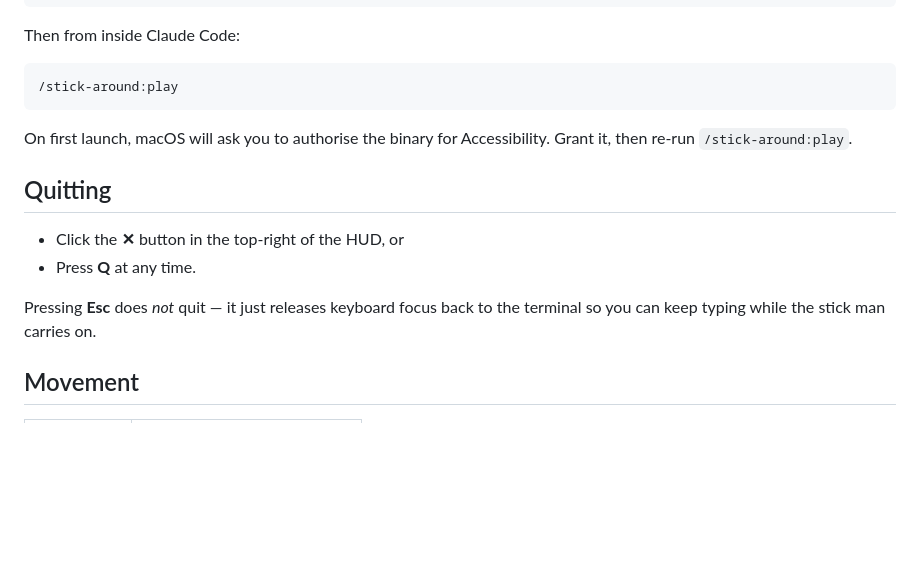
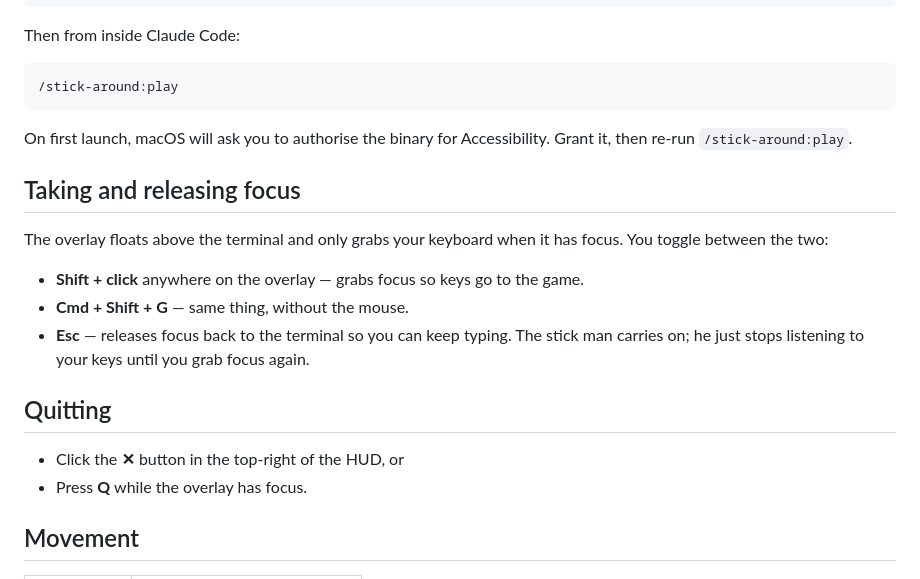
Before and after one commit to heikki-laitala/stick-around, a Markdown page: README.md, the part around the change. Rendered like a GitHub page; blank space fills up the shorter version.

Commit message:
docs: explain how to take focus back to the overlay
Shift+click and Cmd+Shift+G were the missing piece — without them the
game stops responding to keys after the first Esc.

```diff
--- a/README.md
+++ b/README.md
@@ -37,13 +37,22 @@ Then from inside Claude Code:
 On first launch, macOS will ask you to authorise the binary for
 Accessibility. Grant it, then re-run `/stick-around:play`.
 
+## Taking and releasing focus
+
+The overlay floats above the terminal and only grabs your keyboard when
+it has focus. You toggle between the two:
+
+- **Shift + click** anywhere on the overlay — grabs focus so keys go to
+  the game.
+- **Cmd + Shift + G** — same thing, without the mouse.
+- **Esc** — releases focus back to the terminal so you can keep typing.
+  The stick man carries on; he just stops listening to your keys until
+  you grab focus again.
+
 ## Quitting
 
 - Click the **✕** button in the top-right of the HUD, or
-- Press **Q** at any time.
-
-Pressing **Esc** does *not* quit — it just releases keyboard focus back
-to the terminal so you can keep typing while the stick man carries on.
+- Press **Q** while the overlay has focus.
 
 ## Movement
 
```
